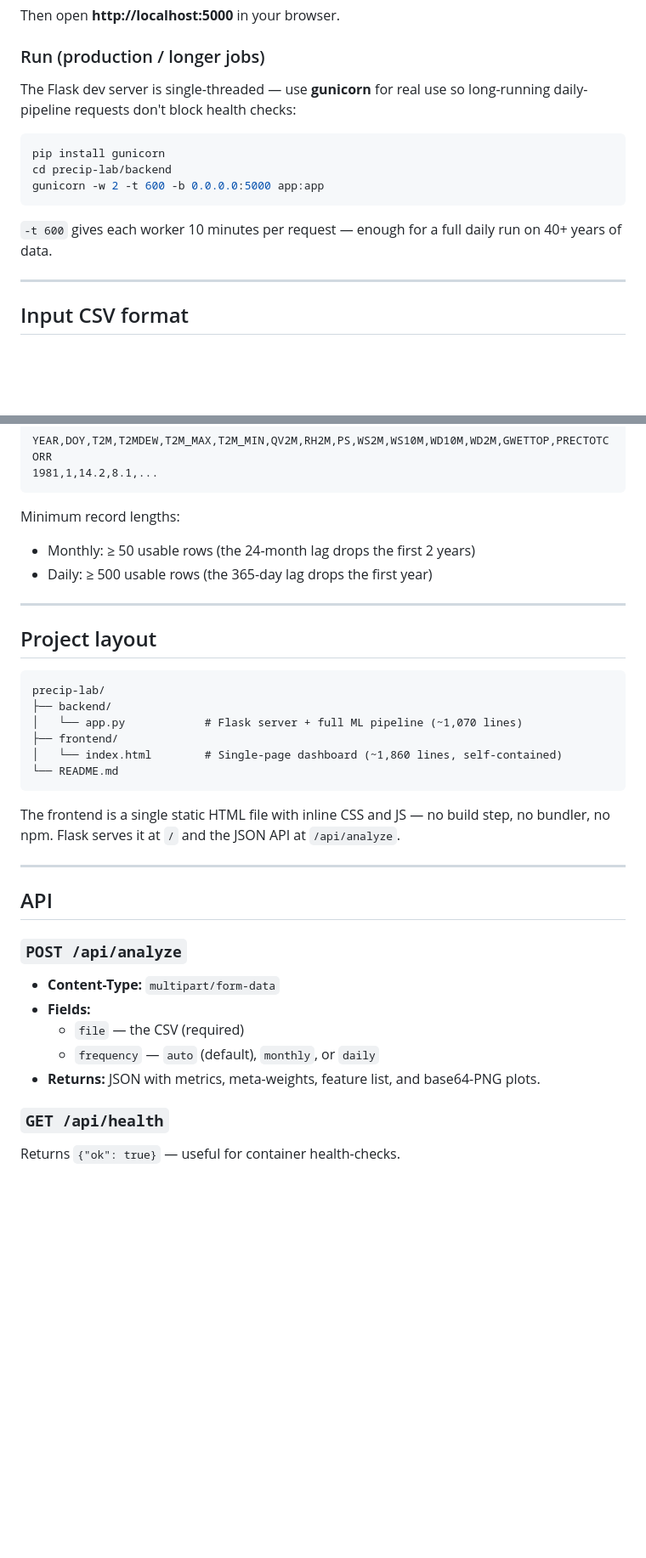
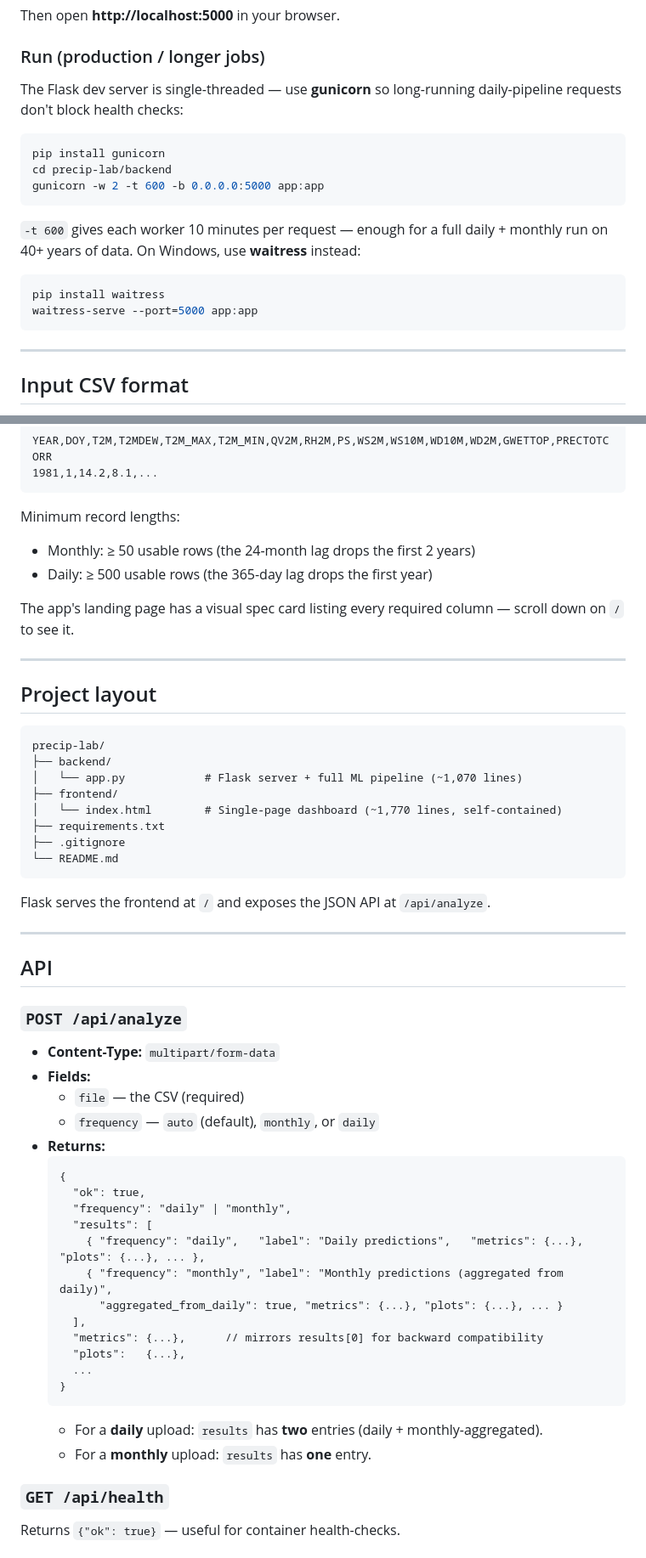
Before and after one commit to prince1425/rainfall-prediction, a Markdown page: README.md, 2 parts joined by grey strips. Shown at 85% size. Drawn GitHub-style; blank space fills up the shorter version.

````diff
--- a/README.md
+++ b/README.md
@@ -67,7 +92,7 @@ Then open **http://localhost:5000** in your browser.
 
 ### Run (production / longer jobs)
 
-The Flask dev server is single-threaded — use **gunicorn** for real use so long-running daily-pipeline requests don't block health checks:
+The Flask dev server is single-threaded — use **gunicorn** so long-running daily-pipeline requests don't block health checks:
 
 ```bash
 pip install gunicorn
@@ -75,7 +100,12 @@ cd precip-lab/backend
 gunicorn -w 2 -t 600 -b 0.0.0.0:5000 app:app
 ```
 
-`-t 600` gives each worker 10 minutes per request — enough for a full daily run on 40+ years of data.
+`-t 600` gives each worker 10 minutes per request — enough for a full daily + monthly run on 40+ years of data. On Windows, use **waitress** instead:
+
+```bash
+pip install waitress
+waitress-serve --port=5000 app:app
+```
 
 ---
 
@@ -109,6 +139,8 @@ Minimum record lengths:
 - Monthly: ≥ 50 usable rows (the 24-month lag drops the first 2 years)
 - Daily: ≥ 500 usable rows (the 365-day lag drops the first year)
 
+The app's landing page has a visual spec card listing every required column — scroll down on `/` to see it.
+
 ---
 
 ## Project layout
@@ -118,11 +150,13 @@ precip-lab/
 ├── backend/
 │   └── app.py            # Flask server + full ML pipeline (~1,070 lines)
 ├── frontend/
-│   └── index.html        # Single-page dashboard (~1,860 lines, self-contained)
+│   └── index.html        # Single-page dashboard (~1,770 lines, self-contained)
+├── requirements.txt
+├── .gitignore
 └── README.md
 ```
 
-The frontend is a single static HTML file with inline CSS and JS — no build step, no bundler, no npm. Flask serves it at `/` and the JSON API at `/api/analyze`.
+Flask serves the frontend at `/` and exposes the JSON API at `/api/analyze`.
 
 ---
 
@@ -133,7 +167,23 @@ The frontend is a single static HTML file with inline CSS and JS — no build st
 - **Fields:**
   - `file` — the CSV (required)
   - `frequency` — `auto` (default), `monthly`, or `daily`
-- **Returns:** JSON with metrics, meta-weights, feature list, and base64-PNG plots.
+- **Returns:**
+  ```
+  {
+    "ok": true,
+    "frequency": "daily" | "monthly",
+    "results": [
+      { "frequency": "daily",   "label": "Daily predictions",   "metrics": {...}, "plots": {...}, ... },
+      { "frequency": "monthly", "label": "Monthly predictions (aggregated from daily)",
+        "aggregated_from_daily": true, "metrics": {...}, "plots": {...}, ... }
+    ],
+    "metrics": {...},      // mirrors results[0] for backward compatibility
+    "plots":   {...},
+    ...
+  }
+  ```
+  - For a **daily** upload: `results` has **two** entries (daily + monthly-aggregated).
+  - For a **monthly** upload: `results` has **one** entry.
 
 ### `GET /api/health`
 Returns `{"ok": true}` — useful for container health-checks.
````
Also changed, not shown: other parts of README.md (+58 -14 lines).
